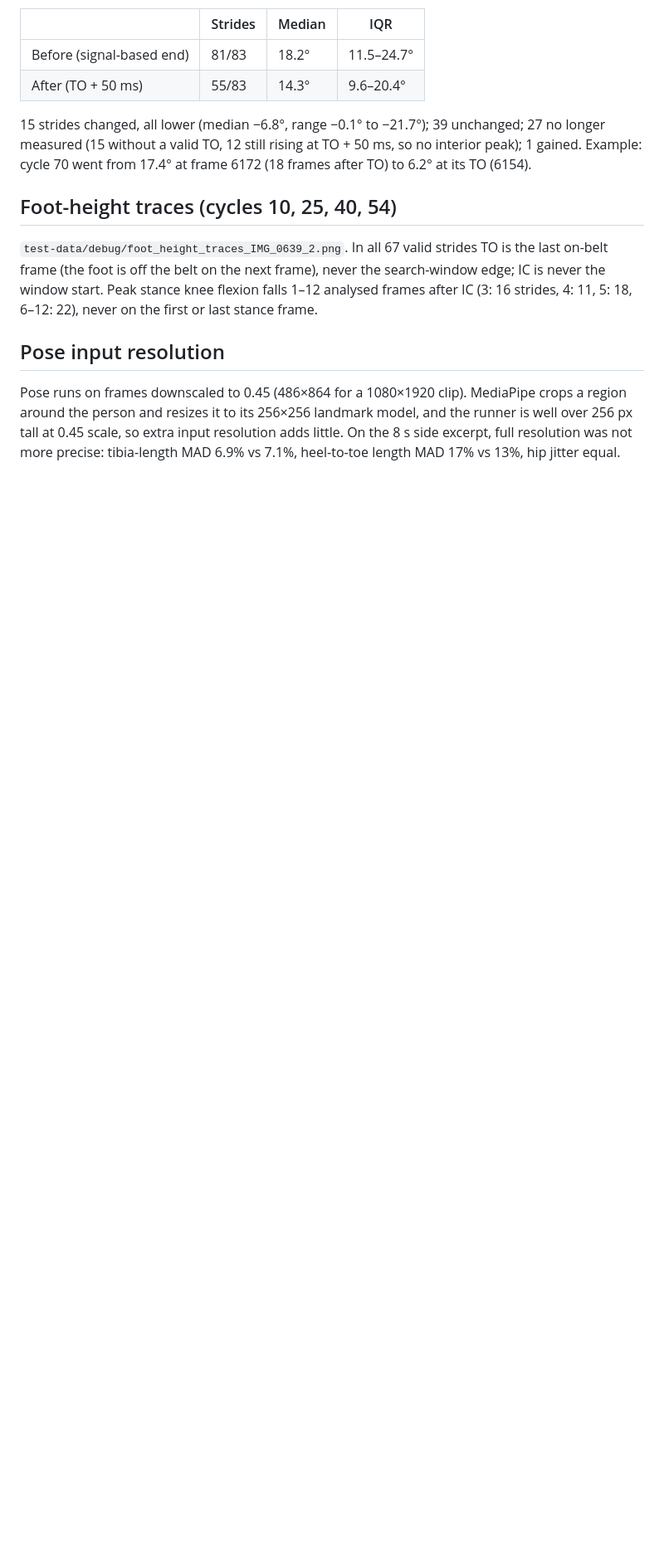
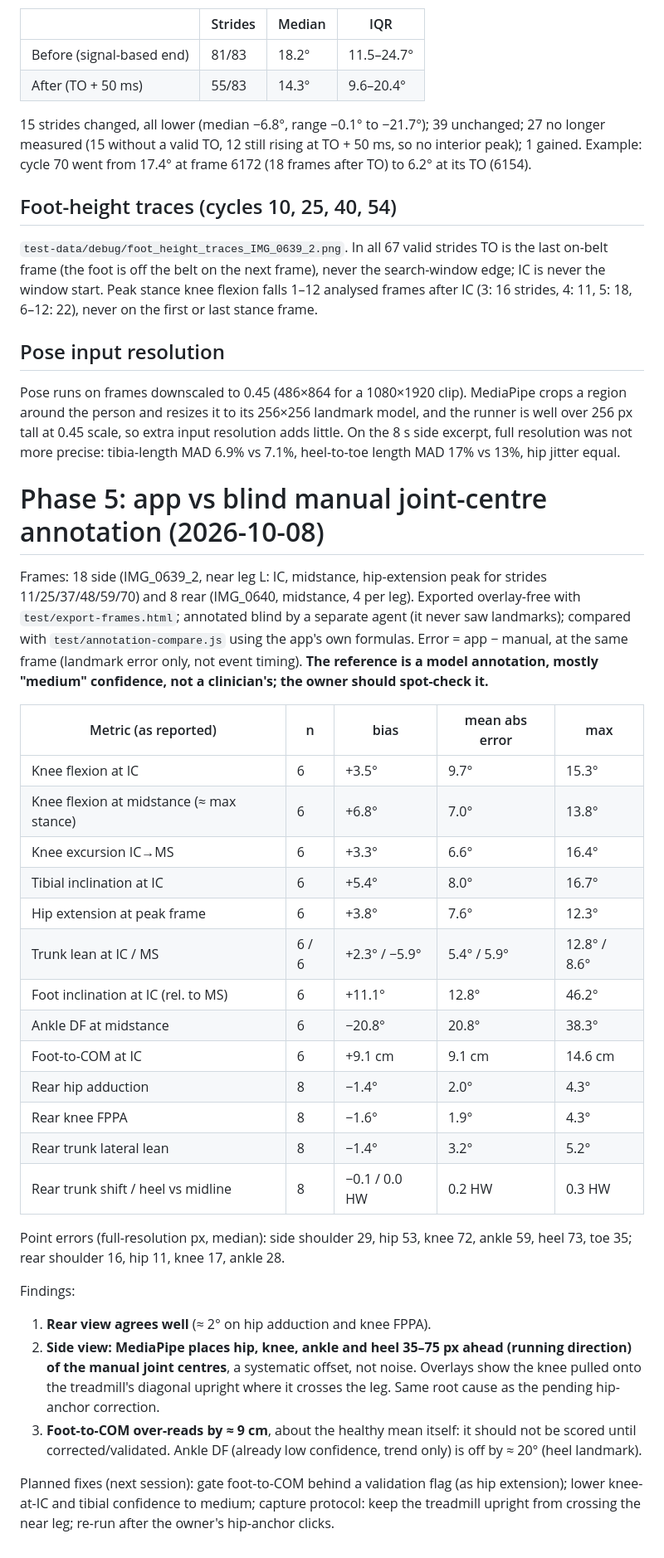
Before and after one commit to JamesTheMC/running-analysis-app, a Markdown page: reference/VALIDATION.md, the part around the change. Shown at 83% size. Drawn GitHub-style; blank space fills up the shorter version.

Commit message:
Phase 5: validation vs blind manual annotation (errors per metric)
Co-Authored-By: Claude Opus 5.5 <noreply@anthropic.com>

```diff
--- a/reference/VALIDATION.md
+++ b/reference/VALIDATION.md
@@ -217,3 +217,44 @@ Pose runs on frames downscaled to 0.45 (486×864 for a 1080×1920 clip). MediaPi
 around the person and resizes it to its 256×256 landmark model, and the runner is well over 256 px tall
 at 0.45 scale, so extra input resolution adds little. On the 8 s side excerpt, full resolution was not
 more precise: tibia-length MAD 6.9% vs 7.1%, heel-to-toe length MAD 17% vs 13%, hip jitter equal.
+
+# Phase 5: app vs blind manual joint-centre annotation (2026-10-08)
+
+Frames: 18 side (IMG_0639_2, near leg L: IC, midstance, hip-extension peak for strides 11/25/37/48/59/70)
+and 8 rear (IMG_0640, midstance, 4 per leg). Exported overlay-free with `test/export-frames.html`;
+annotated blind by a separate agent (it never saw landmarks); compared with
+`test/annotation-compare.js` using the app's own formulas. Error = app − manual, at the same frame
+(landmark error only, not event timing). **The reference is a model annotation, mostly "medium"
+confidence, not a clinician's; the owner should spot-check it.**
+
+| Metric (as reported) | n | bias | mean abs error | max |
+|---|---|---|---|---|
+| Knee flexion at IC | 6 | +3.5° | 9.7° | 15.3° |
+| Knee flexion at midstance (≈ max stance) | 6 | +6.8° | 7.0° | 13.8° |
+| Knee excursion IC→MS | 6 | +3.3° | 6.6° | 16.4° |
+| Tibial inclination at IC | 6 | +5.4° | 8.0° | 16.7° |
+| Hip extension at peak frame | 6 | +3.8° | 7.6° | 12.3° |
+| Trunk lean at IC / MS | 6 / 6 | +2.3° / −5.9° | 5.4° / 5.9° | 12.8° / 8.6° |
+| Foot inclination at IC (rel. to MS) | 6 | +11.1° | 12.8° | 46.2° |
+| Ankle DF at midstance | 6 | −20.8° | 20.8° | 38.3° |
+| Foot-to-COM at IC | 6 | +9.1 cm | 9.1 cm | 14.6 cm |
+| Rear hip adduction | 8 | −1.4° | 2.0° | 4.3° |
+| Rear knee FPPA | 8 | −1.6° | 1.9° | 4.3° |
+| Rear trunk lateral lean | 8 | −1.4° | 3.2° | 5.2° |
+| Rear trunk shift / heel vs midline | 8 | −0.1 / 0.0 HW | 0.2 HW | 0.3 HW |
+
+Point errors (full-resolution px, median): side shoulder 29, hip 53, knee 72, ankle 59, heel 73,
+toe 35; rear shoulder 16, hip 11, knee 17, ankle 28.
+
+Findings:
+1. **Rear view agrees well** (≈ 2° on hip adduction and knee FPPA).
+2. **Side view: MediaPipe places hip, knee, ankle and heel 35–75 px ahead (running direction) of the
+   manual joint centres**, a systematic offset, not noise. Overlays show the knee pulled onto the
+   treadmill's diagonal upright where it crosses the leg. Same root cause as the pending hip-anchor
+   correction.
+3. **Foot-to-COM over-reads by ≈ 9 cm**, about the healthy mean itself: it should not be scored until
+   corrected/validated. Ankle DF (already low confidence, trend only) is off by ≈ 20° (heel landmark).
+
+Planned fixes (next session): gate foot-to-COM behind a validation flag (as hip extension);
+lower knee-at-IC and tibial confidence to medium; capture protocol: keep the treadmill upright
+from crossing the near leg; re-run after the owner's hip-anchor clicks.
```
Also changed, not shown: TASKS.md (+6 -0 lines).
